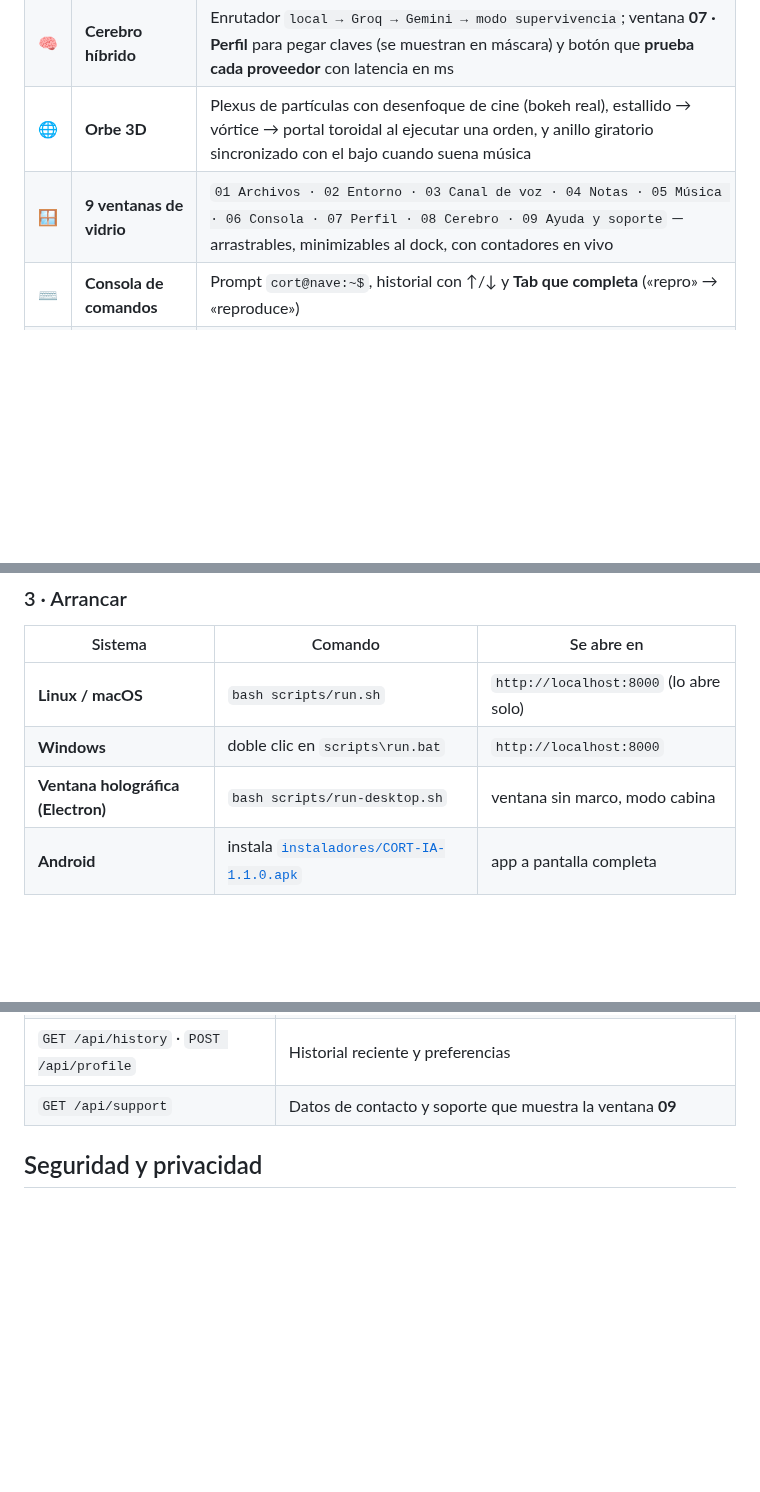
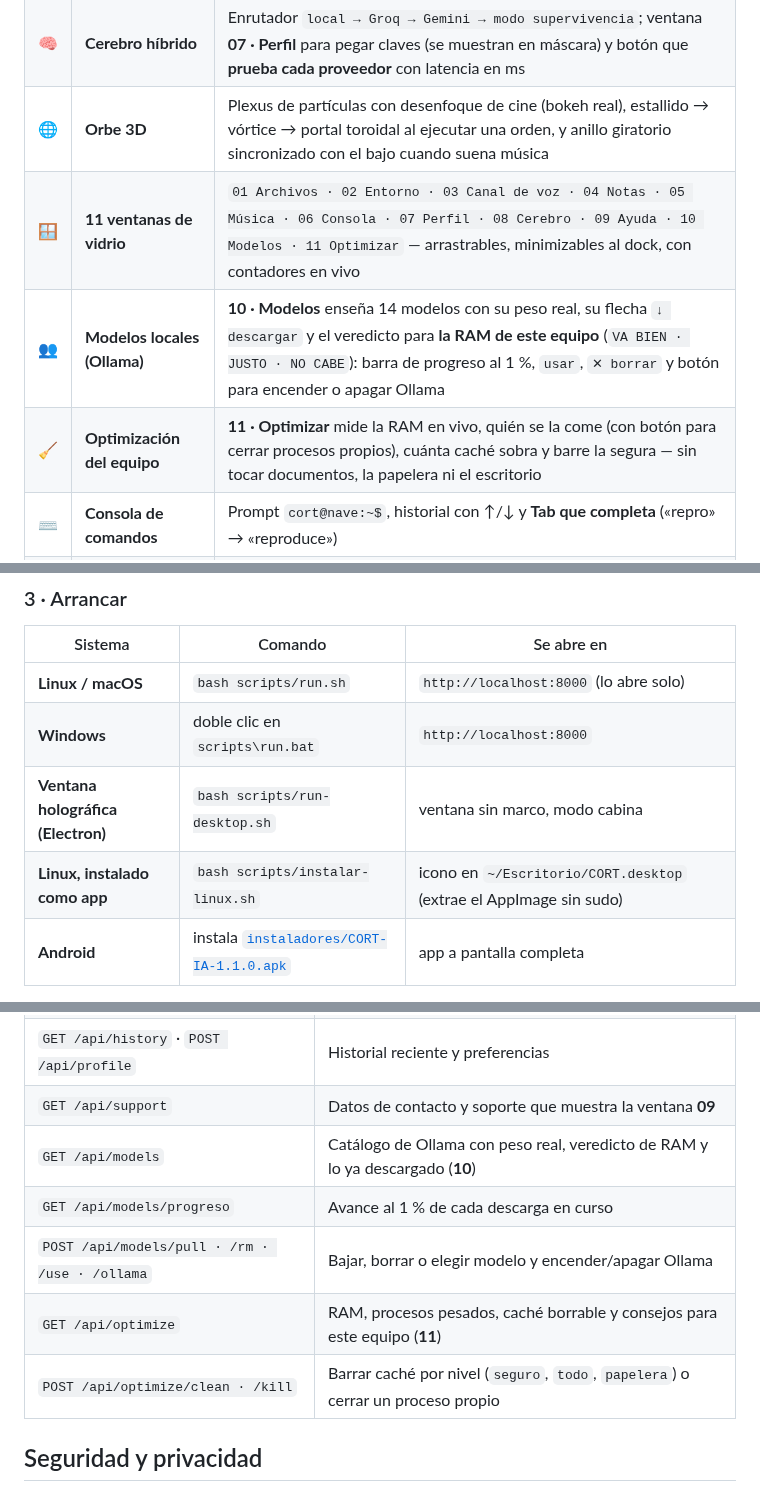
Before and after one commit to Sandra2244/CORT, a Markdown page: README.md, 3 parts joined by grey strips. Rendered like a GitHub page; blank space fills up the shorter version.

```diff
--- a/README.md
+++ b/README.md
@@ -38,7 +40,9 @@ ninguna clave sigue siendo útil con comandos propios y modo sin conexión.
 | 🗣 | **Voz y oído** | Micrófono y voz con la Web Speech API (gratis, sin instalar nada) + palabra de activación «Oye CORT» opcional |
 | 🧠 | **Cerebro híbrido** | Enrutador `local → Groq → Gemini → modo supervivencia`; ventana **07 · Perfil** para pegar claves (se muestran en máscara) y botón que **prueba cada proveedor** con latencia en ms |
 | 🌐 | **Orbe 3D** | Plexus de partículas con desenfoque de cine (bokeh real), estallido → vórtice → portal toroidal al ejecutar una orden, y anillo giratorio sincronizado con el bajo cuando suena música |
-| 🪟 | **9 ventanas de vidrio** | `01 Archivos · 02 Entorno · 03 Canal de voz · 04 Notas · 05 Música · 06 Consola · 07 Perfil · 08 Cerebro · 09 Ayuda y soporte` — arrastrables, minimizables al dock, con contadores en vivo |
+| 🪟 | **11 ventanas de vidrio** | `01 Archivos · 02 Entorno · 03 Canal de voz · 04 Notas · 05 Música · 06 Consola · 07 Perfil · 08 Cerebro · 09 Ayuda · 10 Modelos · 11 Optimizar` — arrastrables, minimizables al dock, con contadores en vivo |
+| 👥 | **Modelos locales (Ollama)** | **10 · Modelos** enseña 14 modelos con su peso real, su flecha `↓ descargar` y el veredicto para **la RAM de este equipo** (`VA BIEN · JUSTO · NO CABE`): barra de progreso al 1 %, `usar`, `✕ borrar` y botón para encender o apagar Ollama |
+| 🧹 | **Optimización del equipo** | **11 · Optimizar** mide la RAM en vivo, quién se la come (con botón para cerrar procesos propios), cuánta caché sobra y barre la segura — sin tocar documentos, la papelera ni el escritorio |
 | ⌨ | **Consola de comandos** | Prompt `cort@nave:~$`, historial con ↑/↓ y **Tab que completa** («repro» → «reproduce») |
 | 📂 | **Archivos seguros** | Árbol lateral con doble conteo (carpetas · archivos) que se expande, vista rejilla/lista y botón **Abrir** que lanza la carpeta en el explorador del sistema |
 | 🎵 | **Música** | Escanea `~/Música`, reproduce en el panel o abre tu reproductor (VLC) con «reproduce música» |
@@ -101,6 +107,7 @@ o descarga el ZIP de esta rama (`Code ▸ Download ZIP`) y descomprime.
 | **Linux / macOS** | `bash scripts/run.sh` | `http://localhost:8000` (lo abre solo) |
 | **Windows** | doble clic en `scripts\run.bat` | `http://localhost:8000` |
 | **Ventana holográfica (Electron)** | `bash scripts/run-desktop.sh` | ventana sin marco, modo cabina |
+| **Linux, instalado como app** | `bash scripts/instalar-linux.sh` | icono en `~/Escritorio/CORT.desktop` (extrae el AppImage sin sudo) |
 | **Android** | instala [`instaladores/CORT-IA-1.1.0.apk`](https://github.com/Sandra2244/CORT/releases/download/v0.2.2-demo/CORT-IA-1.1.0.apk) | app a pantalla completa |
 
 > ¿El puerto 8000 está ocupado? `CORT_PORT=8090 bash scripts/run.sh`
@@ -171,6 +178,11 @@ También a mano: **Actions ▸ Construir instaladores CORT ▸ Run workflow**.
 | `GET /api/weather` | Clima actual (Open-Meteo, cacheado 20 min) |
 | `GET /api/history` · `POST /api/profile` | Historial reciente y preferencias |
 | `GET /api/support` | Datos de contacto y soporte que muestra la ventana **09** |
+| `GET /api/models` | Catálogo de Ollama con peso real, veredicto de RAM y lo ya descargado (**10**) |
+| `GET /api/models/progreso` | Avance al 1 % de cada descarga en curso |
+| `POST /api/models/pull · /rm · /use · /ollama` | Bajar, borrar o elegir modelo y encender/apagar Ollama |
+| `GET /api/optimize` | RAM, procesos pesados, caché borrable y consejos para este equipo (**11**) |
+| `POST /api/optimize/clean · /kill` | Barrar caché por nivel (`seguro`, `todo`, `papelera`) o cerrar un proceso propio |
 
 ## Seguridad y privacidad
 
```
Also changed, not shown: other parts of README.md (+12 -6 lines), docs/screenshots/escritorio-linux.png (added), 9 other files.
